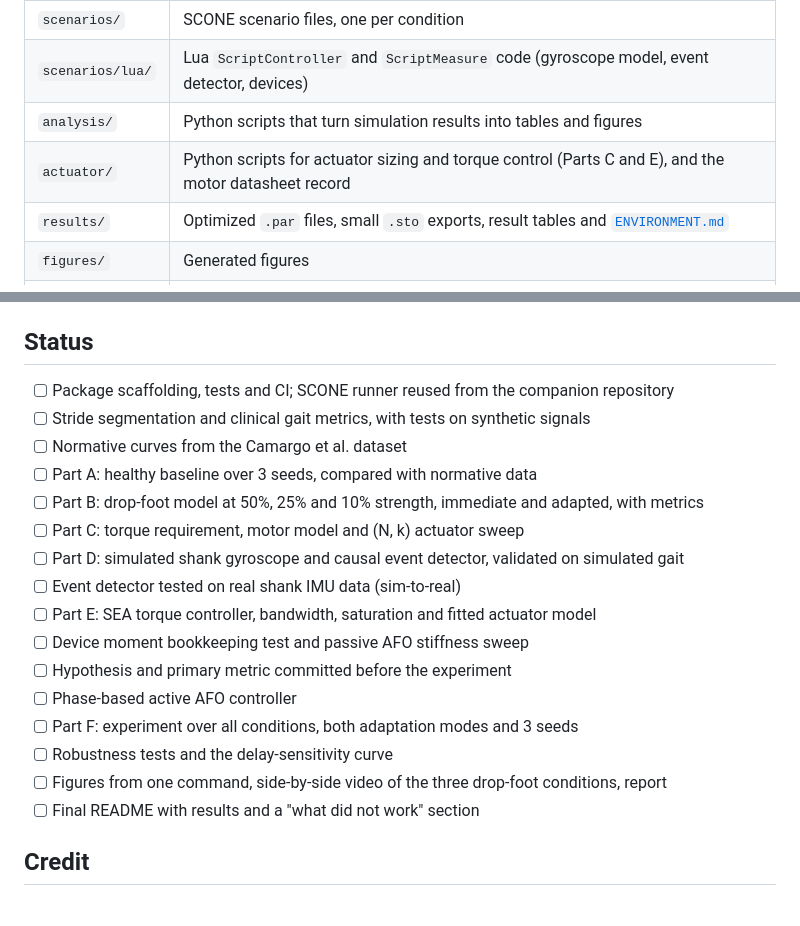
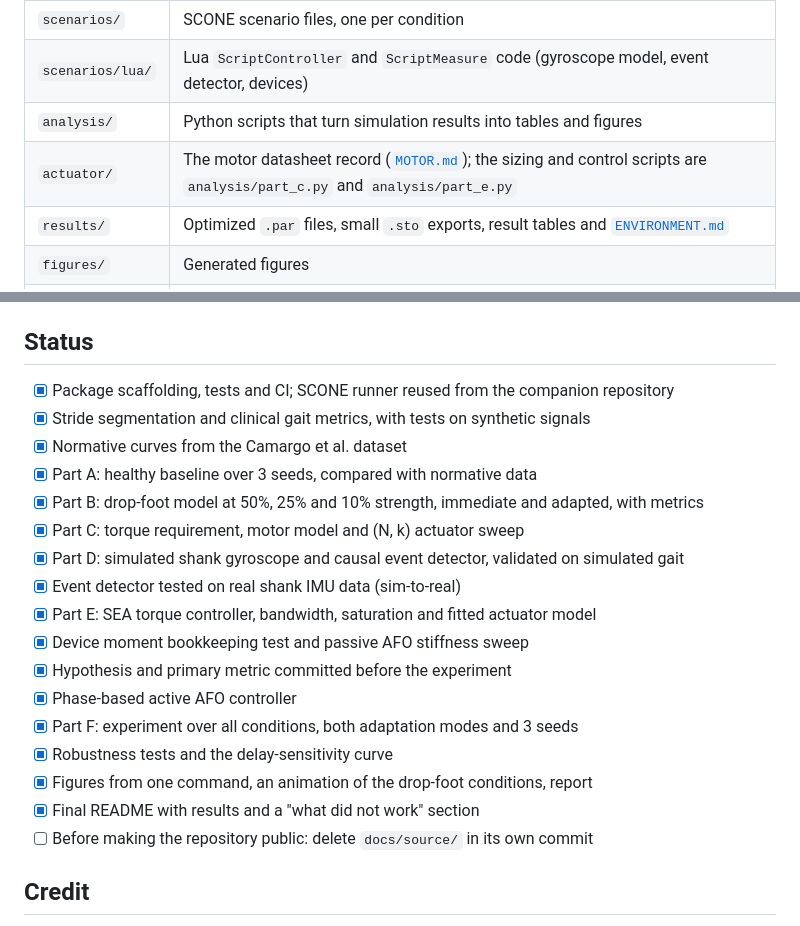
Before and after one commit to mzlumi/drop-foot-ankle-exo-sim, a Markdown page: README.md, 2 parts joined by grey strips. Rendered like a GitHub page.

```diff
--- a/README.md
+++ b/README.md
@@ -134,7 +176,7 @@ Nothing is downloaded into git; `data/raw/` is ignored. Optimized `.par` files a
 | `scenarios/` | SCONE scenario files, one per condition |
 | `scenarios/lua/` | Lua `ScriptController` and `ScriptMeasure` code (gyroscope model, event detector, devices) |
 | `analysis/` | Python scripts that turn simulation results into tables and figures |
-| `actuator/` | Python scripts for actuator sizing and torque control (Parts C and E), and the motor datasheet record |
+| `actuator/` | The motor datasheet record ([`MOTOR.md`](actuator/MOTOR.md)); the sizing and control scripts are `analysis/part_c.py` and `analysis/part_e.py` |
 | `results/` | Optimized `.par` files, small `.sto` exports, result tables and [`ENVIRONMENT.md`](results/ENVIRONMENT.md) |
 | `figures/` | Generated figures |
 | `report/` | The written report |
@@ -146,22 +188,23 @@ Python setup: `uv venv --python 3.12 .venv && source .venv/bin/activate && uv pi
 
 ## Status
 
-- [ ] Package scaffolding, tests and CI; SCONE runner reused from the companion repository
-- [ ] Stride segmentation and clinical gait metrics, with tests on synthetic signals
-- [ ] Normative curves from the Camargo et al. dataset
-- [ ] Part A: healthy baseline over 3 seeds, compared with normative data
-- [ ] Part B: drop-foot model at 50%, 25% and 10% strength, immediate and adapted, with metrics
-- [ ] Part C: torque requirement, motor model and (N, k) actuator sweep
-- [ ] Part D: simulated shank gyroscope and causal event detector, validated on simulated gait
-- [ ] Event detector tested on real shank IMU data (sim-to-real)
-- [ ] Part E: SEA torque controller, bandwidth, saturation and fitted actuator model
-- [ ] Device moment bookkeeping test and passive AFO stiffness sweep
-- [ ] Hypothesis and primary metric committed before the experiment
-- [ ] Phase-based active AFO controller
-- [ ] Part F: experiment over all conditions, both adaptation modes and 3 seeds
-- [ ] Robustness tests and the delay-sensitivity curve
-- [ ] Figures from one command, side-by-side video of the three drop-foot conditions, report
-- [ ] Final README with results and a "what did not work" section
+- [x] Package scaffolding, tests and CI; SCONE runner reused from the companion repository
+- [x] Stride segmentation and clinical gait metrics, with tests on synthetic signals
+- [x] Normative curves from the Camargo et al. dataset
+- [x] Part A: healthy baseline over 3 seeds, compared with normative data
+- [x] Part B: drop-foot model at 50%, 25% and 10% strength, immediate and adapted, with metrics
+- [x] Part C: torque requirement, motor model and (N, k) actuator sweep
+- [x] Part D: simulated shank gyroscope and causal event detector, validated on simulated gait
+- [x] Event detector tested on real shank IMU data (sim-to-real)
+- [x] Part E: SEA torque controller, bandwidth, saturation and fitted actuator model
+- [x] Device moment bookkeeping test and passive AFO stiffness sweep
+- [x] Hypothesis and primary metric committed before the experiment
+- [x] Phase-based active AFO controller
+- [x] Part F: experiment over all conditions, both adaptation modes and 3 seeds
+- [x] Robustness tests and the delay-sensitivity curve
+- [x] Figures from one command, an animation of the drop-foot conditions, report
+- [x] Final README with results and a "what did not work" section
+- [ ] Before making the repository public: delete `docs/source/` in its own commit
 
 ## Credit
 
```
Also changed, not shown: other parts of README.md (+44 -2 lines).
